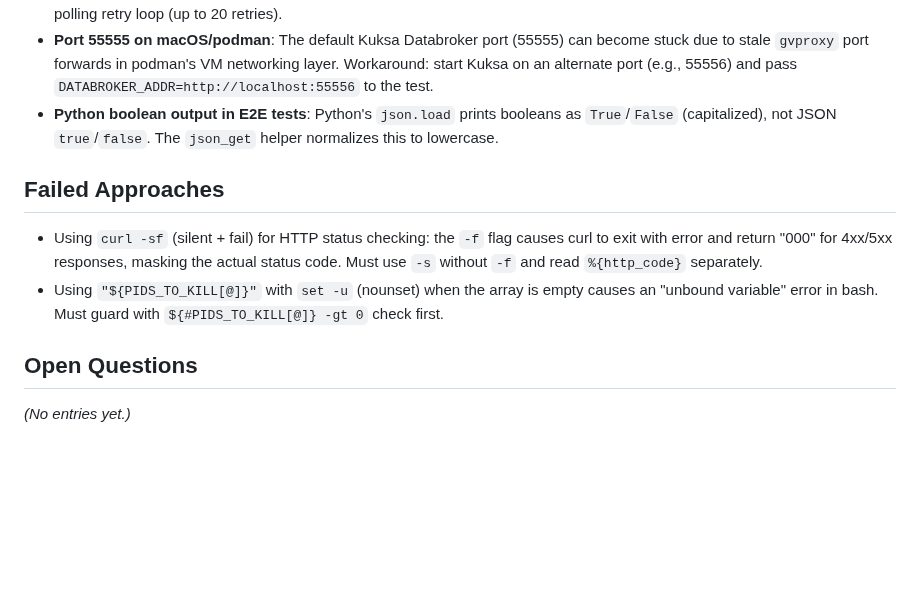
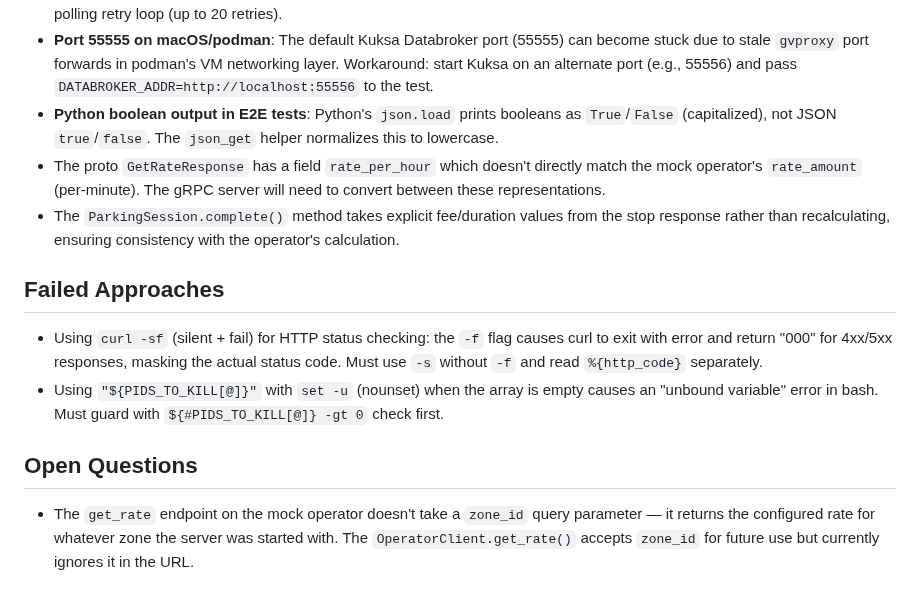
Before and after one commit to rhadp/parking-fee-service, a Markdown page: docs/memory.md, the part around one of its changes. Drawn GitHub-style; blank space fills up the shorter version.

```diff
--- a/docs/memory.md
+++ b/docs/memory.md
@@ -55,6 +64,8 @@
 - **MQTT registration timing**: The CGC publishes a non-retained registration message at startup. If CLOUD_GATEWAY has not yet subscribed (async subscription), the message is lost. The E2E test mitigates this with a 2s sleep after GW healthz and a polling retry loop (up to 20 retries).
 - **Port 55555 on macOS/podman**: The default Kuksa Databroker port (55555) can become stuck due to stale `gvproxy` port forwards in podman's VM networking layer. Workaround: start Kuksa on an alternate port (e.g., 55556) and pass `DATABROKER_ADDR=http://localhost:55556` to the test.
 - **Python boolean output in E2E tests**: Python's `json.load` prints booleans as `True`/`False` (capitalized), not JSON `true`/`false`. The `json_get` helper normalizes this to lowercase.
+- The proto `GetRateResponse` has a field `rate_per_hour` which doesn't directly match the mock operator's `rate_amount` (per-minute). The gRPC server will need to convert between these representations.
+- The `ParkingSession.complete()` method takes explicit fee/duration values from the stop response rather than recalculating, ensuring consistency with the operator's calculation.
 
 ## Failed Approaches
 
@@ -63,4 +74,4 @@
 
 ## Open Questions
 
-_(No entries yet.)_
+- The `get_rate` endpoint on the mock operator doesn't take a `zone_id` query parameter — it returns the configured rate for whatever zone the server was started with. The `OperatorClient.get_rate()` accepts `zone_id` for future use but currently ignores it in the URL.
```
Also changed, not shown: other parts of docs/memory.md (+10 -1 lines).
